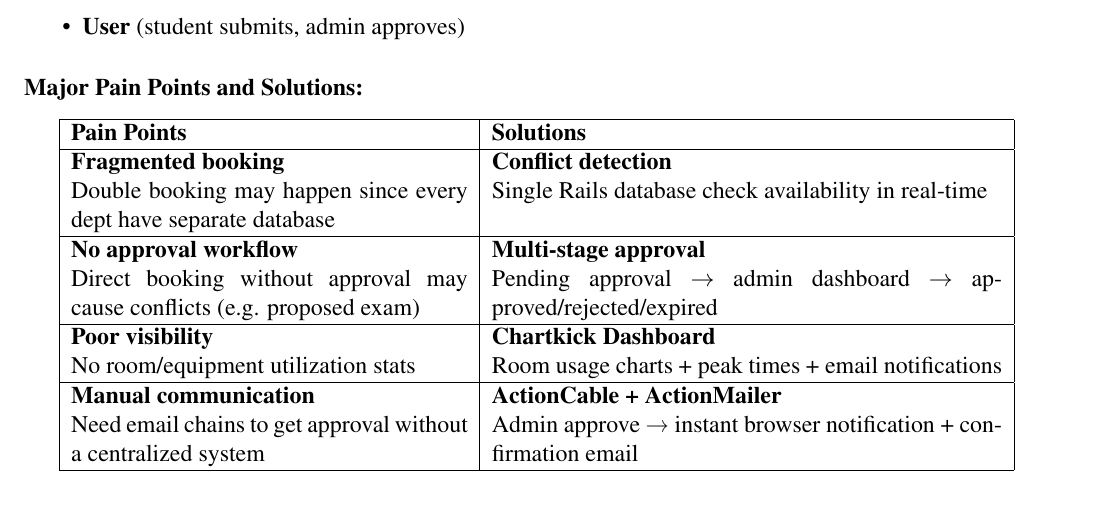
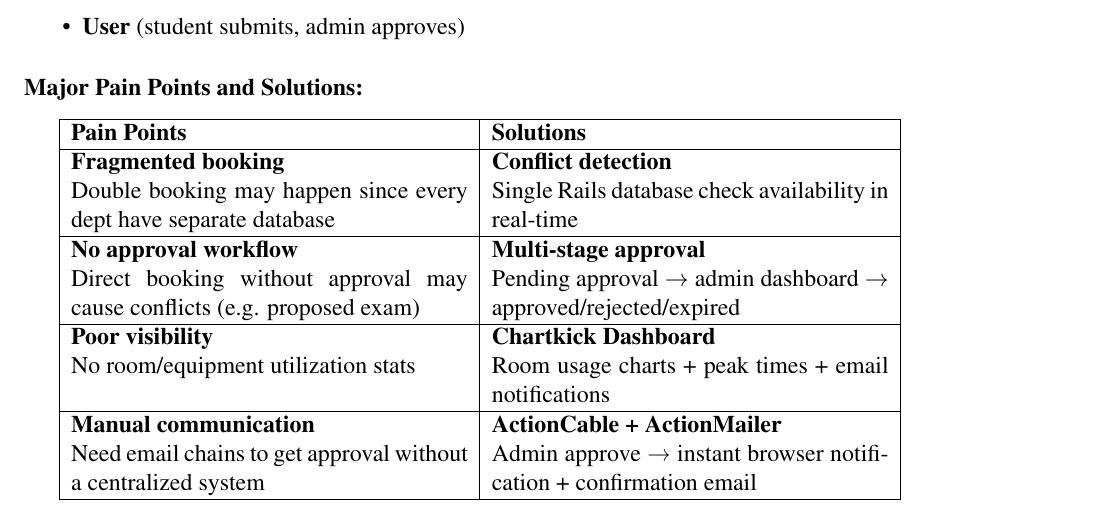
Before and after one commit to TobiaKW/CSCI3100_Project_Venue_And_Equipment_Booking_SaaS, a LaTeX document (Proposal/proposal.tex): part of the page, cut so that both start at the same text. Compiled offline with pdfLaTeX.

Commit message:
formatting pending

```diff
--- a/Proposal/proposal.tex
+++ b/Proposal/proposal.tex
@@ -62,7 +62,7 @@ Multi-Tenant SaaS Application built with \textbf{Rails 7.2.3} :
 
 \vspace{0.7em}
 
-\begin{tabular}{|p{7cm}|p{9cm}|}
+\begin{tabular}{|p{7cm}|p{7cm}|}
     \hline
     \textbf{Pain Points} & \textbf{Solutions} \\
     \hline
```
Also changed, not shown: Proposal/proposal.pdf, 3 other files.
